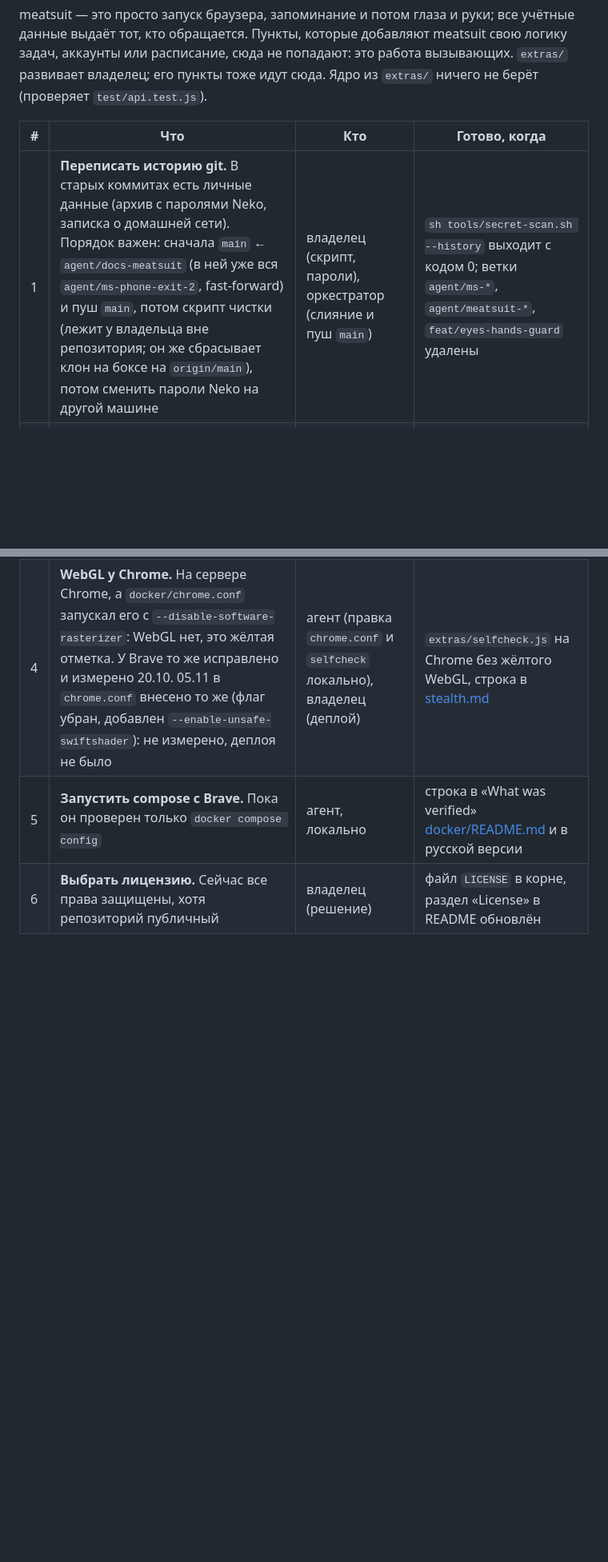
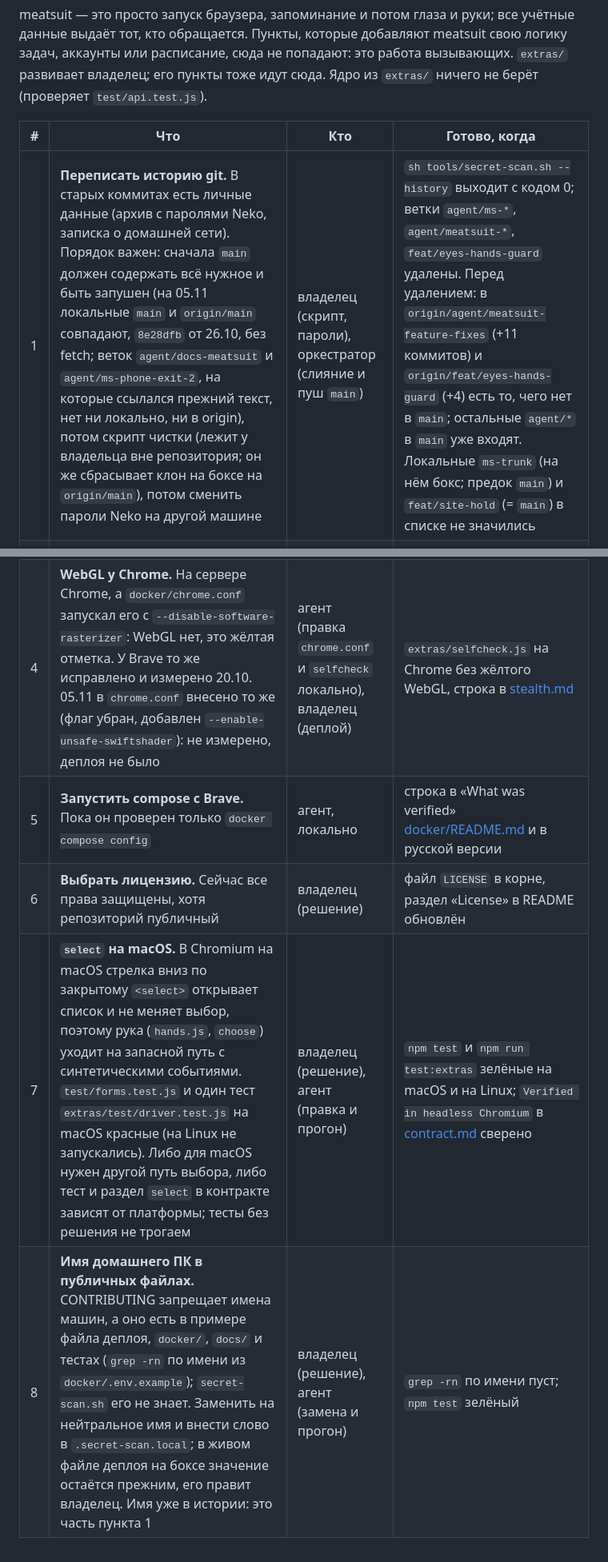
Before and after one commit to AnoirsGit/meatsuit, a Markdown page: docs/ROADMAP.md, 2 parts joined by grey strips. Shown at 80% size. Rendered like a GitHub page; blank space fills up the shorter version.

Commit message:
docs: ROADMAP на 05.11 — ветки пункта 1 по факту, новые пункты 7 (select на macOS) и 8 (имя ПК в публичных файлах); контракт: select на macOS
Co-Authored-By: Claude Opus 5.5 <noreply@anthropic.com>

```diff
--- a/docs/ROADMAP.md
+++ b/docs/ROADMAP.md
@@ -9,9 +9,11 @@ meatsuit — это просто запуск браузера, запомина
 
 | # | Что | Кто | Готово, когда |
 |---|---|---|---|
-| 1 | **Переписать историю git.** В старых коммитах есть личные данные (архив с паролями Neko, записка о домашней сети). Порядок важен: сначала `main` ← `agent/docs-meatsuit` (в ней уже вся `agent/ms-phone-exit-2`, fast-forward) и пуш `main`, потом скрипт чистки (лежит у владельца вне репозитория; он же сбрасывает клон на боксе на `origin/main`), потом сменить пароли Neko на другой машине | владелец (скрипт, пароли), оркестратор (слияние и пуш `main`) | `sh tools/secret-scan.sh --history` выходит с кодом 0; ветки `agent/ms-*`, `agent/meatsuit-*`, `feat/eyes-hands-guard` удалены |
+| 1 | **Переписать историю git.** В старых коммитах есть личные данные (архив с паролями Neko, записка о домашней сети). Порядок важен: сначала `main` должен содержать всё нужное и быть запушен (на 05.11 локальные `main` и `origin/main` совпадают, `8e28dfb` от 26.10, без fetch; веток `agent/docs-meatsuit` и `agent/ms-phone-exit-2`, на которые ссылался прежний текст, нет ни локально, ни в origin), потом скрипт чистки (лежит у владельца вне репозитория; он же сбрасывает клон на боксе на `origin/main`), потом сменить пароли Neko на другой машине | владелец (скрипт, пароли), оркестратор (слияние и пуш `main`) | `sh tools/secret-scan.sh --history` выходит с кодом 0; ветки `agent/ms-*`, `agent/meatsuit-*`, `feat/eyes-hands-guard` удалены. Перед удалением: в `origin/agent/meatsuit-feature-fixes` (+11 коммитов) и `origin/feat/eyes-hands-guard` (+4) есть то, чего нет в `main`; остальные `agent/*` в `main` уже входят. Локальные `ms-trunk` (на нём бокс; предок `main`) и `feat/site-hold` (= `main`) в списке не значились |
 | 2 | **Бокс на `main`, телефон — exit node, `anoir-pc` — запасной.** На боксе `ms-trunk`; код выбора узла (`docker/egress/exit-picker.sh`) на сервере и с телефоном не запускался. Телефон ещё не пришёл | владелец (телефон, вход в Tailscale, админка, деплой), агент (проверка по шагам) | шаги 1–6 [ru/09-phone-exit-node.md](ru/09-phone-exit-node.md) пройдены, учебная тревога записана в [egress.md](egress.md#what-is-verified-and-what-is-not) |
 | 3 | **Записать приёмку на сервере.** Там зелёные `verify.sh` и `persistence`, но строки в таблице нет. Не хватает шага 4 (`tools/live-check.js` из соседнего контейнера) с записью и Enter с настоящей клавиатуры | владелец (клавиатура, вход), агент (команды и запись) | строка сервера в таблице [acceptance.md](acceptance.md#запись-результата); «Состояние» в обоих README сверено с ней |
 | 4 | **WebGL у Chrome.** На сервере Chrome, а `docker/chrome.conf` запускал его с `--disable-software-rasterizer`: WebGL нет, это жёлтая отметка. У Brave то же исправлено и измерено 20.10. 05.11 в `chrome.conf` внесено то же (флаг убран, добавлен `--enable-unsafe-swiftshader`): не измерено, деплоя не было | агент (правка `chrome.conf` и `selfcheck` локально), владелец (деплой) | `extras/selfcheck.js` на Chrome без жёлтого WebGL, строка в [stealth.md](stealth.md) |
 | 5 | **Запустить compose с Brave.** Пока он проверен только `docker compose config` | агент, локально | строка в «What was verified» [docker/README.md](../docker/README.md#what-was-verified-and-what-was-not) и в русской версии |
 | 6 | **Выбрать лицензию.** Сейчас все права защищены, хотя репозиторий публичный | владелец (решение) | файл `LICENSE` в корне, раздел «License» в README обновлён |
+| 7 | **`select` на macOS.** В Chromium на macOS стрелка вниз по закрытому `<select>` открывает список и не меняет выбор, поэтому рука (`hands.js`, `choose`) уходит на запасной путь с синтетическими событиями. `test/forms.test.js` и один тест `extras/test/driver.test.js` на macOS красные (на Linux не запускались). Либо для macOS нужен другой путь выбора, либо тест и раздел `select` в контракте зависят от платформы; тесты без решения не трогаем | владелец (решение), агент (правка и прогон) | `npm test` и `npm run test:extras` зелёные на macOS и на Linux; `Verified in headless Chromium` в [contract.md](contract.md#select) сверено |
+| 8 | **Имя домашнего ПК в публичных файлах.** CONTRIBUTING запрещает имена машин, а оно есть в примере файла деплоя, `docker/`, `docs/` и тестах (`grep -rn` по имени из `docker/.env.example`); `secret-scan.sh` его не знает. Заменить на нейтральное имя и внести слово в `.secret-scan.local`; в живом файле деплоя на боксе значение остаётся прежним, его правит владелец. Имя уже в истории: это часть пункта 1 | владелец (решение), агент (замена и прогон) | `grep -rn` по имени пуст; `npm test` зелёный |
```
Also changed, not shown: other parts of docs/ROADMAP.md (+1 -1 lines), docs/04-contract.md (+1 -1 lines), docs/contract.md (+1 -1 lines).
